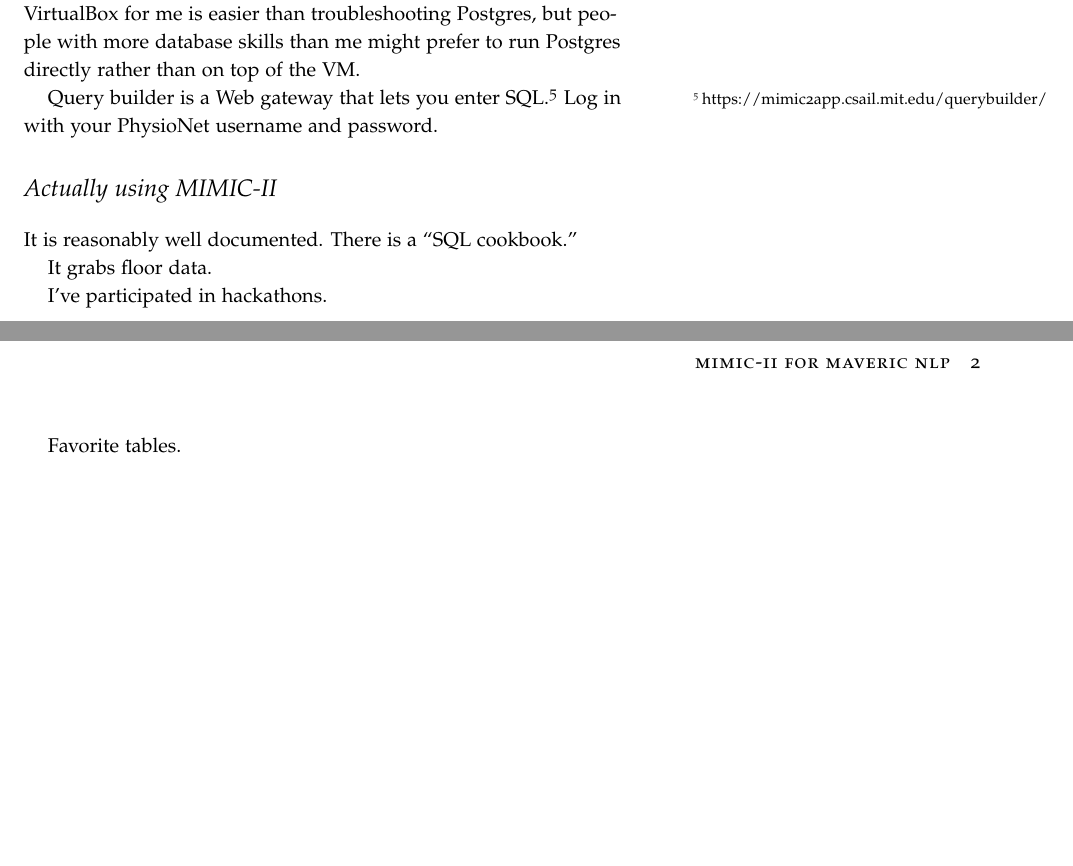
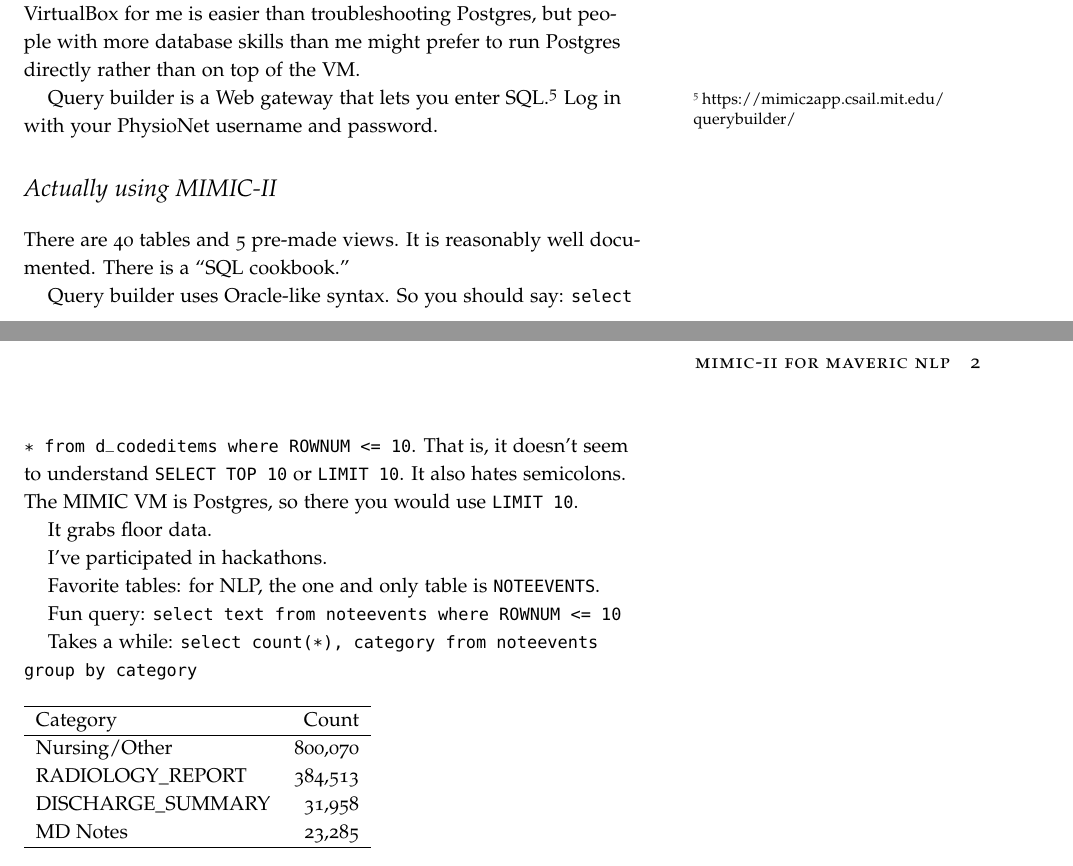
Before and after one commit to datamarathon/team-post-MI, a LaTeX document (mimic_nlp.tex): two parts of pages 1 and 2 of 2, joined at a grey line, cut so that both start at the same text, the shorter picture padded with empty space. Compiled offline with pdfLaTeX.

Commit message:
more about actual use and queries

```diff
--- a/mimic_nlp.tex
+++ b/mimic_nlp.tex
@@ -57,18 +57,43 @@ database skills than me might prefer to run Postgres directly rather
 than on top of the VM.
 
 Query builder is a Web gateway that lets you enter
-SQL.\footnote{https://mimic2app.csail.mit.edu/querybuilder/} Log in
+SQL.\footnote{https://mimic2app.csail.mit.edu/ querybuilder/} Log in
 with your PhysioNet username and password.
 
 \section{Actually using MIMIC-II}
 
-It is reasonably well documented. There is a ``SQL cookbook.''
+There are 40 tables and 5 pre-made views. It is reasonably well
+documented. There is a ``SQL cookbook.''
+
+Query builder uses Oracle-like syntax. So you should say: \texttt{select *
+from d\_codeditems where ROWNUM <= 10}. That is, it doesn't seem to
+understand \texttt{SELECT TOP 10} or \texttt{LIMIT 10}. It also hates
+semicolons. The MIMIC VM is Postgres, so there you would use \texttt{LIMIT
+10}.
 
 It grabs floor data.
 
 I've participated in hackathons.
 
-Favorite tables.
+Favorite tables: for NLP, the one and only table is \texttt{NOTEEVENTS}.
+
+Fun query: \texttt{select text from noteevents where ROWNUM <= 10}
+
+Takes a while: \texttt{select count(*), category from noteevents group by
+category}
+
+~\\
+
+\begin{tabular}{l r}
+\hline
+Category & Count \\
+\hline
+Nursing/Other & 800,070 \\
+RADIOLOGY\_REPORT & 384,513 \\
+DISCHARGE\_SUMMARY & 31,958 \\
+MD Notes & 23,285 \\
+\hline
+\end{tabular}
 
 \end{document}
 
```
